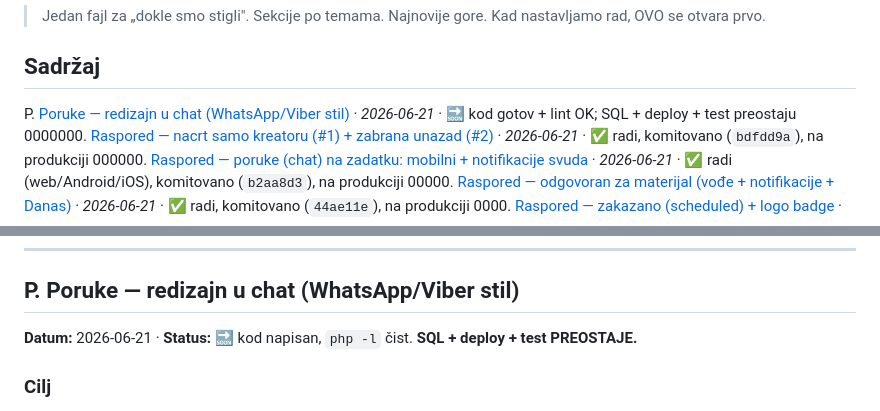
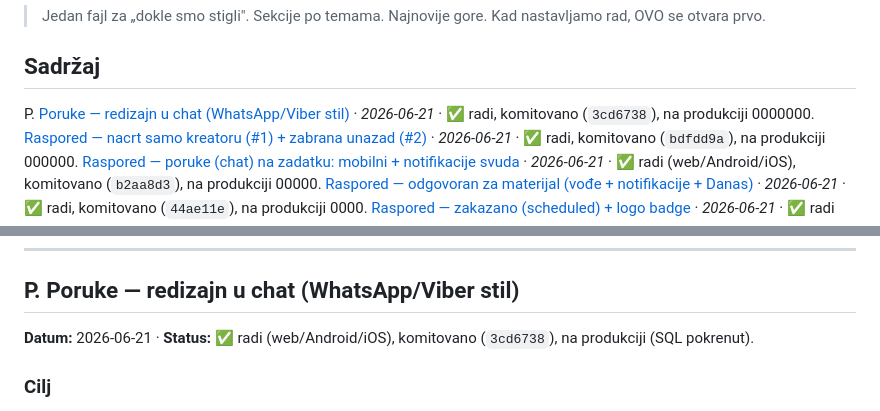
Before and after one commit to pdjalamic/ekosarna-mvc, a Markdown page: HANDOFF.md, 2 parts joined by grey strips. Drawn GitHub-style.

Commit message:
Docs: HANDOFF - Poruke chat -> radi, na produkciji
Co-Authored-By: Claude Opus 4.8 <noreply@anthropic.com>

```diff
--- a/HANDOFF.md
+++ b/HANDOFF.md
@@ -4,7 +4,7 @@
 > Kad nastavljamo rad, OVO se otvara prvo.
 
 ## Sadržaj
-P. [Poruke — redizajn u chat (WhatsApp/Viber stil)](#p-poruke--redizajn-u-chat-whatsappviber-stil)  · *2026-06-21* · 🔜 kod gotov + lint OK; SQL + deploy + test preostaju
+P. [Poruke — redizajn u chat (WhatsApp/Viber stil)](#p-poruke--redizajn-u-chat-whatsappviber-stil)  · *2026-06-21* · ✅ radi, komitovano (`3cd6738`), na produkciji
 0000000. [Raspored — nacrt samo kreatoru (#1) + zabrana unazad (#2)](#0000000-raspored--nacrt-samo-kreatoru-1--zabrana-unazad-2)  · *2026-06-21* · ✅ radi, komitovano (`bdfdd9a`), na produkciji
 000000. [Raspored — poruke (chat) na zadatku: mobilni + notifikacije svuda](#000000-raspored--poruke-chat-na-zadatku-mobilni--notifikacije-svuda)  · *2026-06-21* · ✅ radi (web/Android/iOS), komitovano (`b2aa8d3`), na produkciji
 00000. [Raspored — odgovoran za materijal (vođe + notifikacije + Danas)](#00000-raspored--odgovoran-za-materijal-vodje--notifikacije--danas)  · *2026-06-21* · ✅ radi, komitovano (`44ae11e`), na produkciji
@@ -21,7 +21,7 @@ P. [Poruke — redizajn u chat (WhatsApp/Viber stil)](#p-poruke--redizajn-u-chat
 
 ## P. Poruke — redizajn u chat (WhatsApp/Viber stil)
 
-**Datum:** 2026-06-21 · **Status:** 🔜 kod napisan, `php -l` čist. **SQL + deploy + test PREOSTAJE.**
+**Datum:** 2026-06-21 · **Status:** ✅ radi (web/Android/iOS), komitovano (`3cd6738`), na produkciji (SQL pokrenut).
 
 ### Cilj
 „Poruke" su imale legacy tabove (Inbox/Zadaci/Nabavka/Gradilišta/Izveštaji) koji zbunjuju — ostatak od ranije; prave funkcije su odavno na zasebnim stranicama (Zadaci=`interni_zadaci`, Nabavka=`nabavka_zahtevi`, Gradilišta=`GradilistaController`). Traženo: obične poruke kao Viber/WhatsApp — pošalji članu Tima ili **grupi „Ekošarna" (svi)**, vidi sve prepiske, notifikacija preko kanala (web/Android push, iOS Telegram), klik otvara baš tu prepisku.
```
